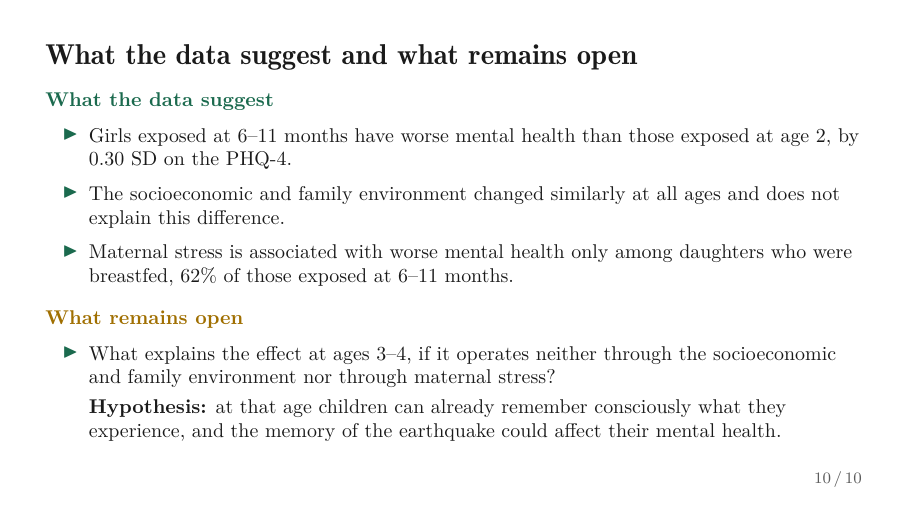
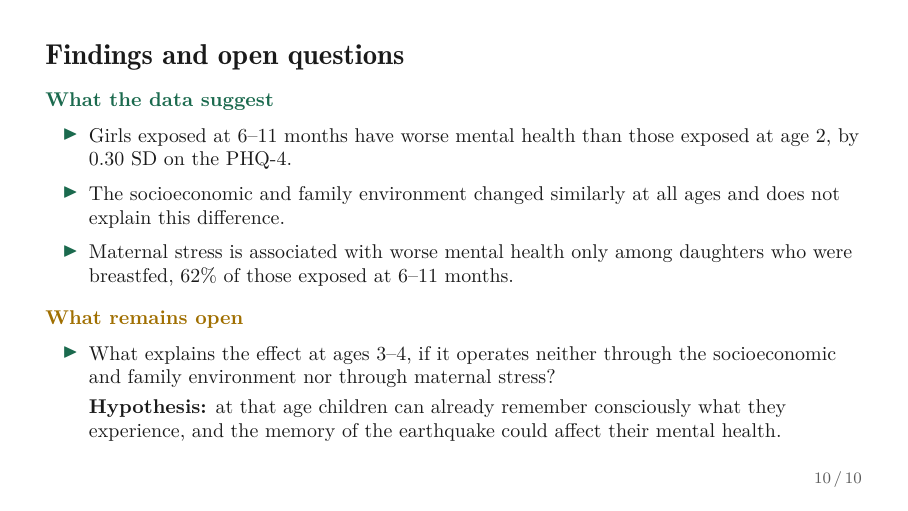
Before and after one commit to jedr1-ship-it/TALIS, LaTeX slides (presentacion/advisor.tex): page 11 of 11. Compiled offline with XeLaTeX.

Commit message:
Título del cierre: Findings and open questions
Co-Authored-By: Claude Opus 5.5 <noreply@anthropic.com>
Claude-Session: https://claude.ai/code/session_01UqKvCdoWhpNY2WRQ7PFfps

```diff
--- a/presentacion/advisor.tex
+++ b/presentacion/advisor.tex
@@ -209,7 +209,7 @@ age; 95\% CI.}
 
 % -------------------------------------------------------------- 8. Cierre
 \begin{frame}
-\frametitle{What the data suggest and what remains open}
+\frametitle{Findings and open questions}
 {\small
 {\color{acc}\bfseries What the data suggest}
 \begin{itemize}\setlength{\itemsep}{0.8mm}
```
Also changed, not shown: presentacion/advisor.pdf.
